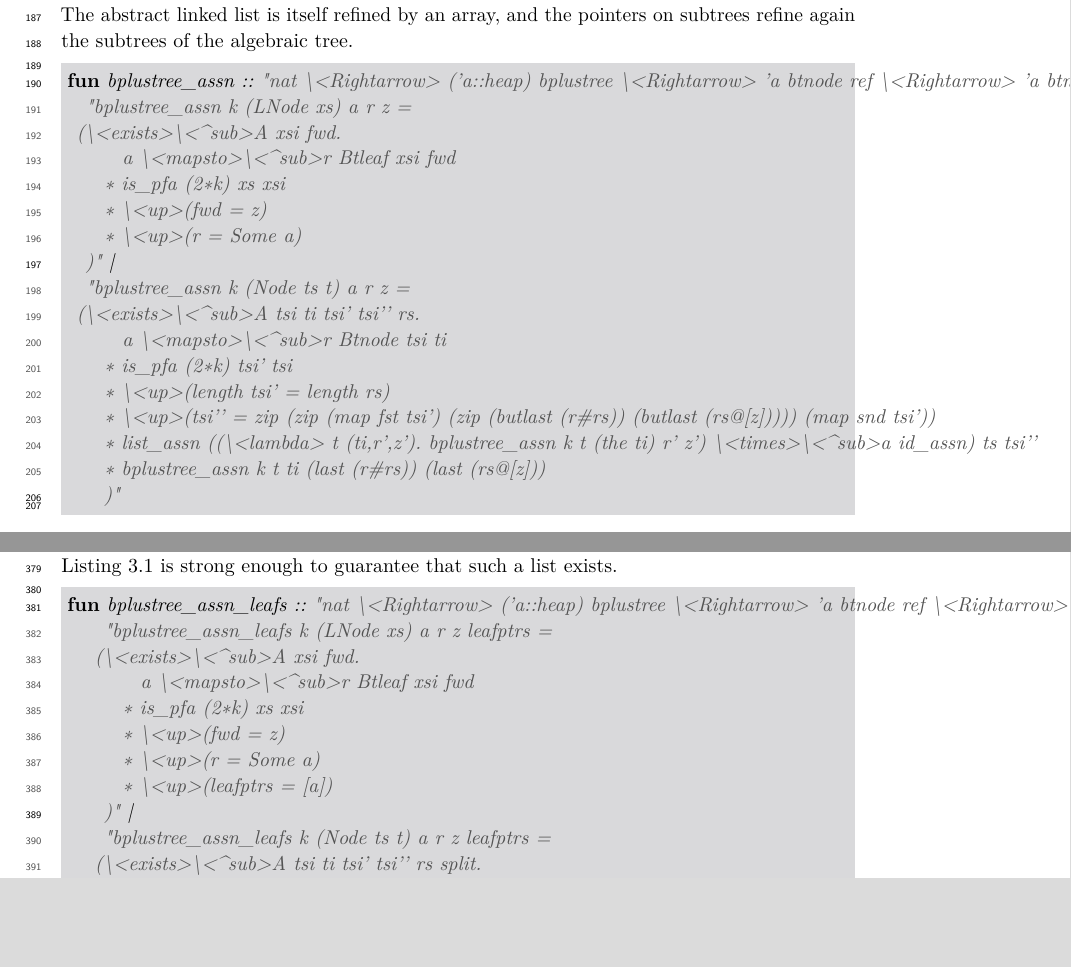
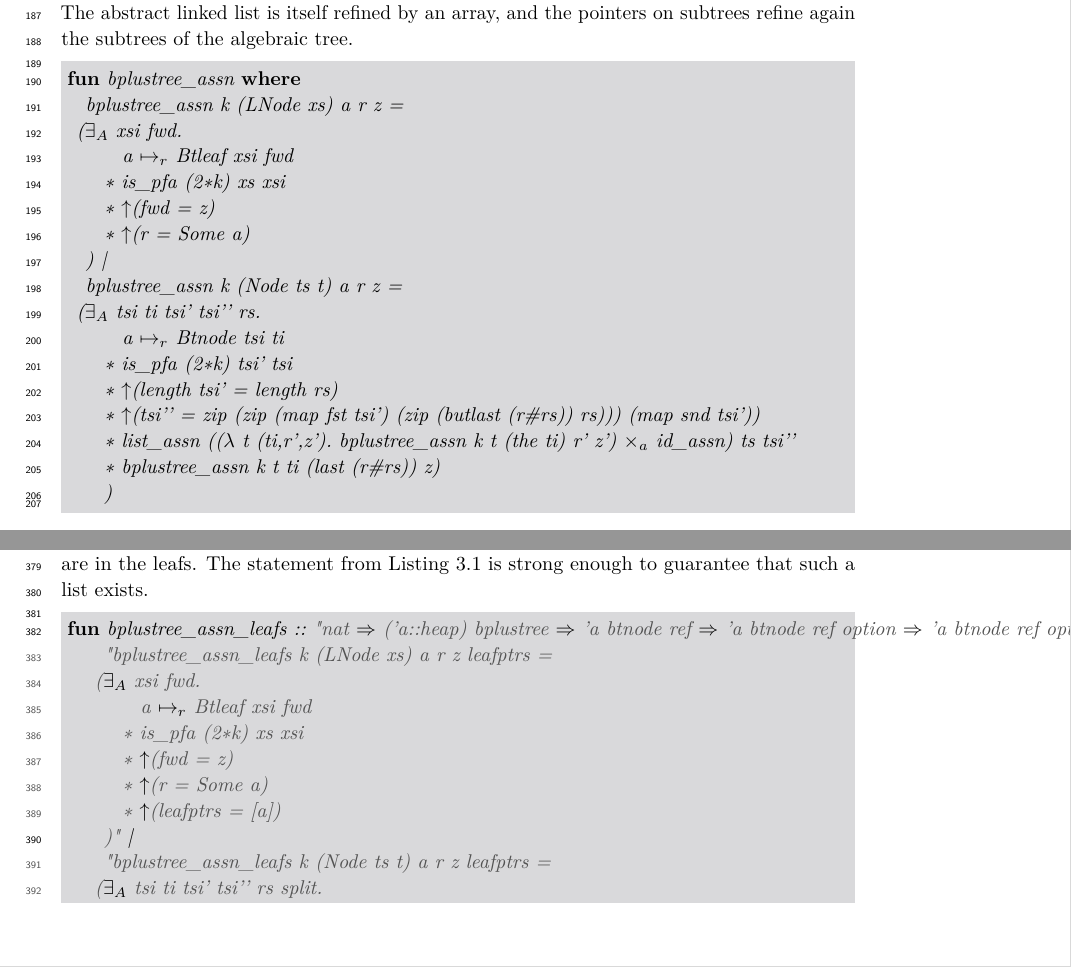
Before and after one commit to nielstron/bplustrees, a LaTeX paper (paper/lipics-v2021-bplustrees.tex): two parts of pages 5 and 9 of 13 before the commit and two parts of pages 5 and 9 of 14 after it, joined at a grey line, cut so that both start at the same text, the shorter picture padded with empty space. Compiled offline with pdfLaTeX.

Commit message:
Formatting

```diff
--- a/paper/lipics-v2021-bplustrees.tex
+++ b/paper/lipics-v2021-bplustrees.tex
@@ -472,23 +472,23 @@ The abstract linked list is itself refined by an array,
 and the pointers on subtrees refine again the subtrees of the algebraic tree.
 
 \begin{lstlisting}[mathescape=true, language=Isabelle,label=lst:btree-relation]
-fun bplustree_assn :: "nat \<Rightarrow> ('a::heap) bplustree \<Rightarrow> 'a btnode ref \<Rightarrow> 'a btnode ref option \<Rightarrow> 'a btnode ref option \<Rightarrow> assn" where
-  "bplustree_assn k (LNode xs) a r z =
- (\<exists>\<^sub>A xsi fwd.
-      a \<mapsto>\<^sub>r Btleaf xsi fwd
+fun bplustree_assn where
+  bplustree_assn k (LNode xs) a r z =
+ ($\exists_A$ xsi fwd.
+      a $\mapsto_r$ Btleaf xsi fwd
     * is_pfa (2*k) xs xsi
-    * \<up>(fwd = z)
-    * \<up>(r = Some a)
-  )" |
-  "bplustree_assn k (Node ts t) a r z =
- (\<exists>\<^sub>A tsi ti tsi' tsi'' rs.
-      a \<mapsto>\<^sub>r Btnode tsi ti
+    * $\uparrow$(fwd = z)
+    * $\uparrow$(r = Some a)
+  ) |
+  bplustree_assn k (Node ts t) a r z =
+ ($\exists_A$ tsi ti tsi' tsi'' rs.
+      a $\mapsto_r$ Btnode tsi ti
     * is_pfa (2*k) tsi' tsi
-    * \<up>(length tsi' = length rs)
-    * \<up>(tsi'' = zip (zip (map fst tsi') (zip (butlast (r#rs)) (butlast (rs@[z])))) (map snd tsi'))
-    * list_assn ((\<lambda> t (ti,r',z'). bplustree_assn k t (the ti) r' z') \<times>\<^sub>a id_assn) ts tsi''
-    * bplustree_assn k t ti (last (r#rs)) (last (rs@[z]))
-    )"
+    * $\uparrow$(length tsi' = length rs)
+    * $\uparrow$(tsi'' = zip (zip (map fst tsi') (zip (butlast (r#rs)) rs))) (map snd tsi'))
+    * list_assn (($\lambda$ t (ti,r',z'). bplustree_assn k t (the ti) r' z') $\times_a$ id_assn) ts tsi''
+    * bplustree_assn k t ti (last (r#rs)) z)
+    )
 \end{lstlisting}
 
 The first and last leaf are part of the refinement relation because
@@ -772,17 +782,17 @@ The statement from \autoref{lst:btree-relation} is strong enough to guarantee th
 
 
 \begin{lstlisting}[mathescape=true, language=Isabelle,label=lst:btree-view-split]
-fun bplustree_assn_leafs :: "nat \<Rightarrow> ('a::heap) bplustree \<Rightarrow> 'a btnode ref \<Rightarrow> 'a btnode ref option \<Rightarrow> 'a btnode ref option \<Rightarrow> 'a btnode ref list \<Rightarrow> assn" where
+fun bplustree_assn_leafs :: "nat $\Rightarrow$ ('a::heap) bplustree $\Rightarrow$ 'a btnode ref $\Rightarrow$ 'a btnode ref option $\Rightarrow$ 'a btnode ref option $\Rightarrow$ 'a btnode ref list $\Rightarrow$ assn" where
     "bplustree_assn_leafs k (LNode xs) a r z leafptrs =
-   (\<exists>\<^sub>A xsi fwd.
-        a \<mapsto>\<^sub>r Btleaf xsi fwd
+   ($\exists_A$ xsi fwd.
+        a $\mapsto_r$ Btleaf xsi fwd
       * is_pfa (2*k) xs xsi
-      * \<up>(fwd = z)
-      * \<up>(r = Some a)
-      * \<up>(leafptrs = [a])
+      * $\uparrow$(fwd = z)
+      * $\uparrow$(r = Some a)
+      * $\uparrow$(leafptrs = [a])
     )" |
     "bplustree_assn_leafs k (Node ts t) a r z leafptrs =
-   (\<exists>\<^sub>A tsi ti tsi' tsi'' rs split.
-        a \<mapsto>\<^sub>r Btnode tsi ti
+   ($\exists_A$ tsi ti tsi' tsi'' rs split.
+        a $\mapsto_r$ Btnode tsi ti
       * bplustree_assn_leafs k t ti (last (r#rs)) (last (rs@[z])) (last split)
       * is_pfa (2*k) tsi' tsi
```
Also changed, not shown: paper/figures/btree-view-split.pdf (added), paper/figures/btree-view-split.svg (added), paper/lipics-v2021-bplustrees.tex (60 more changed lines).
